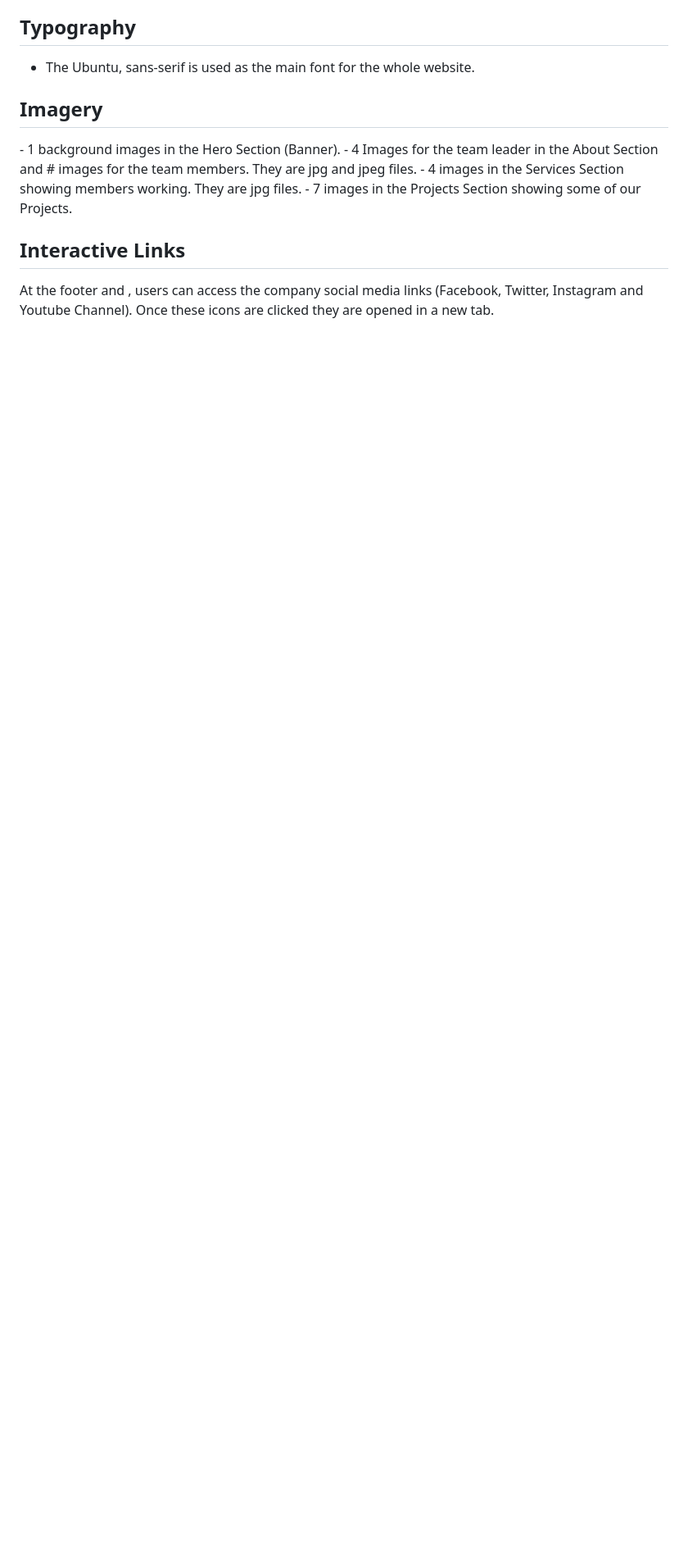
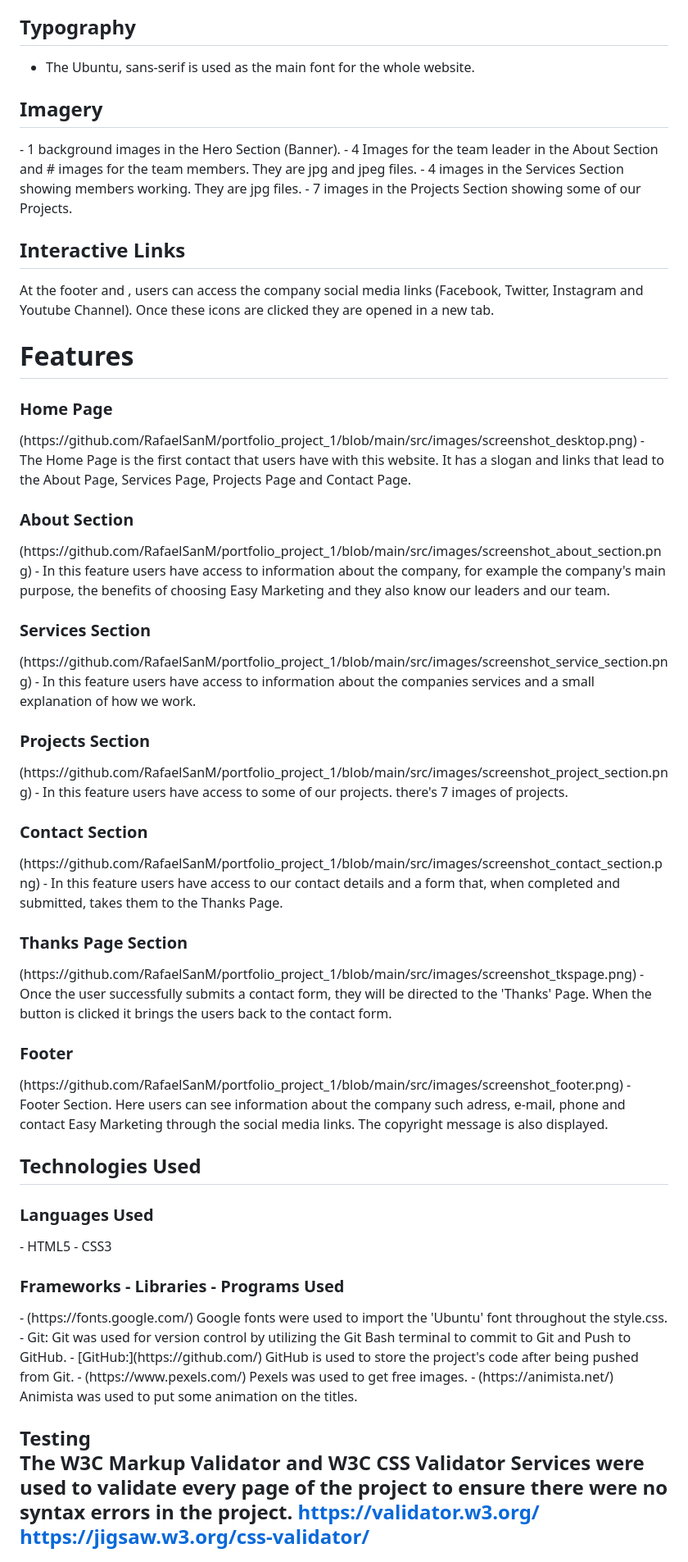
Before and after one commit to RafaelSanM/portfolio_project_1, a Markdown page: README.md, the part around one of its changes. Shown at 82% size. Rendered like a GitHub page; blank space fills up the shorter version.

Commit message:
adding read.me

```diff
--- a/README.md
+++ b/README.md
@@ -46,3 +46,55 @@ There are three main colours used: (1 ) white rgba(255, 255, 255, 0.8), (2) yell
 
 <h2>Interactive Links</h2>
   At the footer and , users can access the company social media links (Facebook, Twitter, Instagram and Youtube Channel). Once these icons are clicked they are opened in a new tab.
+
+<h1>Features</h1>
+<h3>Home Page</h3>
+(https://github.com/RafaelSanM/portfolio_project_1/blob/main/src/images/screenshot_desktop.png)
+  - The Home Page is the first contact that users have with this website. It has a slogan and links that lead to the About Page, Services Page, Projects Page and Contact Page.
+
+<h3>About Section</h3>
+(https://github.com/RafaelSanM/portfolio_project_1/blob/main/src/images/screenshot_about_section.png)
+  - In this feature users have access to information about the company, for example the company's main purpose, the benefits of choosing Easy Marketing and they also know our leaders and our team.
+
+<h3>Services Section</h3>
+(https://github.com/RafaelSanM/portfolio_project_1/blob/main/src/images/screenshot_service_section.png)
+  - In this feature users have access to information about the companies services and a small explanation of how we work.
+
+<h3>Projects Section</h3>
+(https://github.com/RafaelSanM/portfolio_project_1/blob/main/src/images/screenshot_project_section.png)
+  - In this feature users have access to some of our projects. there's 7 images of projects.
+
+<h3>Contact Section</h3>
+(https://github.com/RafaelSanM/portfolio_project_1/blob/main/src/images/screenshot_contact_section.png)
+  - In this feature users have access to our contact details and a form that, when completed and submitted, takes them to the Thanks Page.
+
+<h3>Thanks Page Section</h3>
+(https://github.com/RafaelSanM/portfolio_project_1/blob/main/src/images/screenshot_tkspage.png)
+  - Once the user successfully submits a contact form, they will be directed to the 'Thanks' Page. When the button is clicked it brings the users back to the contact form.
+
+<h3>Footer</h3>
+(https://github.com/RafaelSanM/portfolio_project_1/blob/main/src/images/screenshot_footer.png)
+  -Footer Section. Here users can see information about the company such adress, e-mail, phone and contact Easy Marketing through the social media links. The copyright message is also displayed.
+
+<h2>Technologies Used</h2>
+<h3>Languages Used</h3>
+  - HTML5
+  - CSS3
+
+<h3>Frameworks - Libraries - Programs Used</h3>
+  - (https://fonts.google.com/)
+      Google fonts were used to import the 'Ubuntu' font throughout the style.css.
+  - Git:
+      Git was used for version control by utilizing the Git Bash terminal to commit to Git and Push to GitHub.
+  - [GitHub:](https://github.com/)
+      GitHub is used to store the project's code after being pushed from Git.
+  - (https://www.pexels.com/)
+      Pexels was used to get free images.
+  - (https://animista.net/)
+      Animista was used to put some animation on the titles.
+
+<h2>Testing</h2
+
+  The W3C Markup Validator and W3C CSS Validator Services were used to validate every page of the project to ensure there were no syntax errors in the project.
+    https://validator.w3.org/
+    https://jigsaw.w3.org/css-validator/
```
Also changed, not shown: other parts of README.md (+2 -2 lines).
